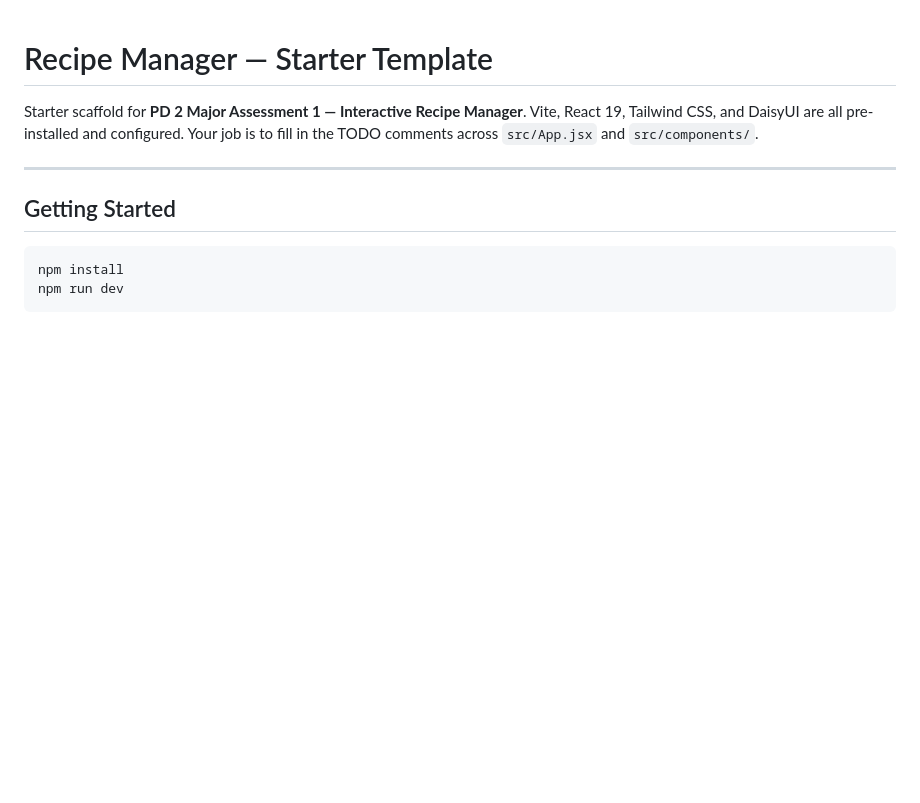
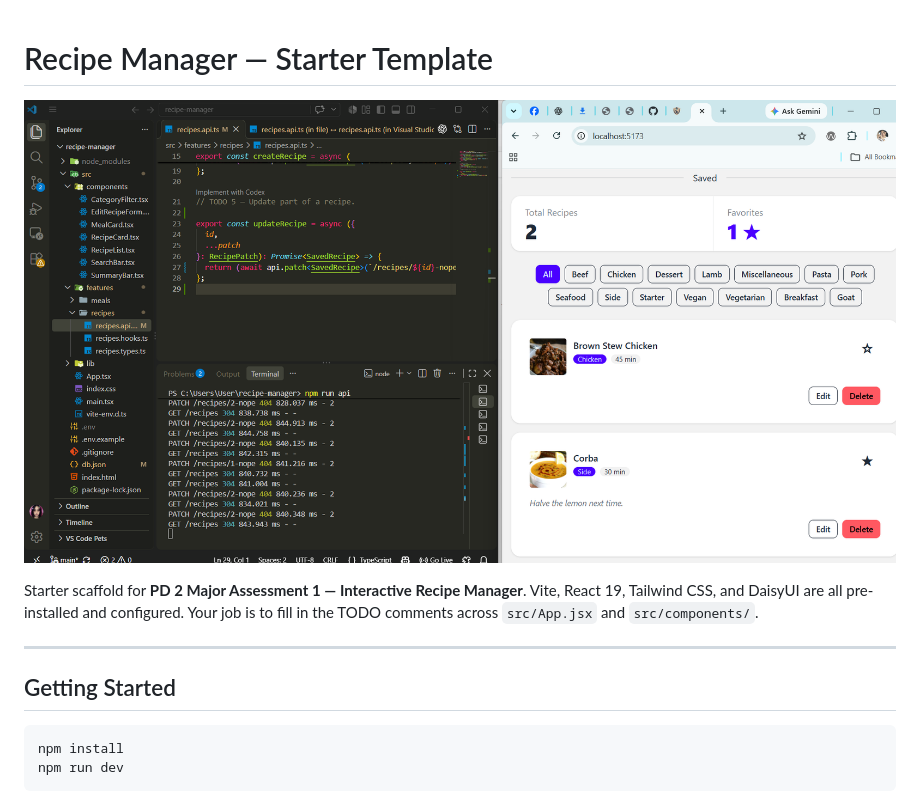
Before and after one commit to angeldelabanda/recipe-manager, a Markdown page: README.md, the part around the change. Rendered like a GitHub page; pictures changed too: image.png (added); blank space fills up the shorter version.

```diff
--- a/README.md
+++ b/README.md
@@ -1,4 +1,7 @@
 # Recipe Manager — Starter Template
+
+![ss](image.png)
+
 
 Starter scaffold for **PD 2 Major Assessment 1 — Interactive Recipe Manager**. Vite, React 19, Tailwind CSS, and DaisyUI are all pre-installed and configured. Your job is to fill in the TODO comments across `src/App.jsx` and `src/components/`.
 
```
Also changed, not shown: 2 other files.
